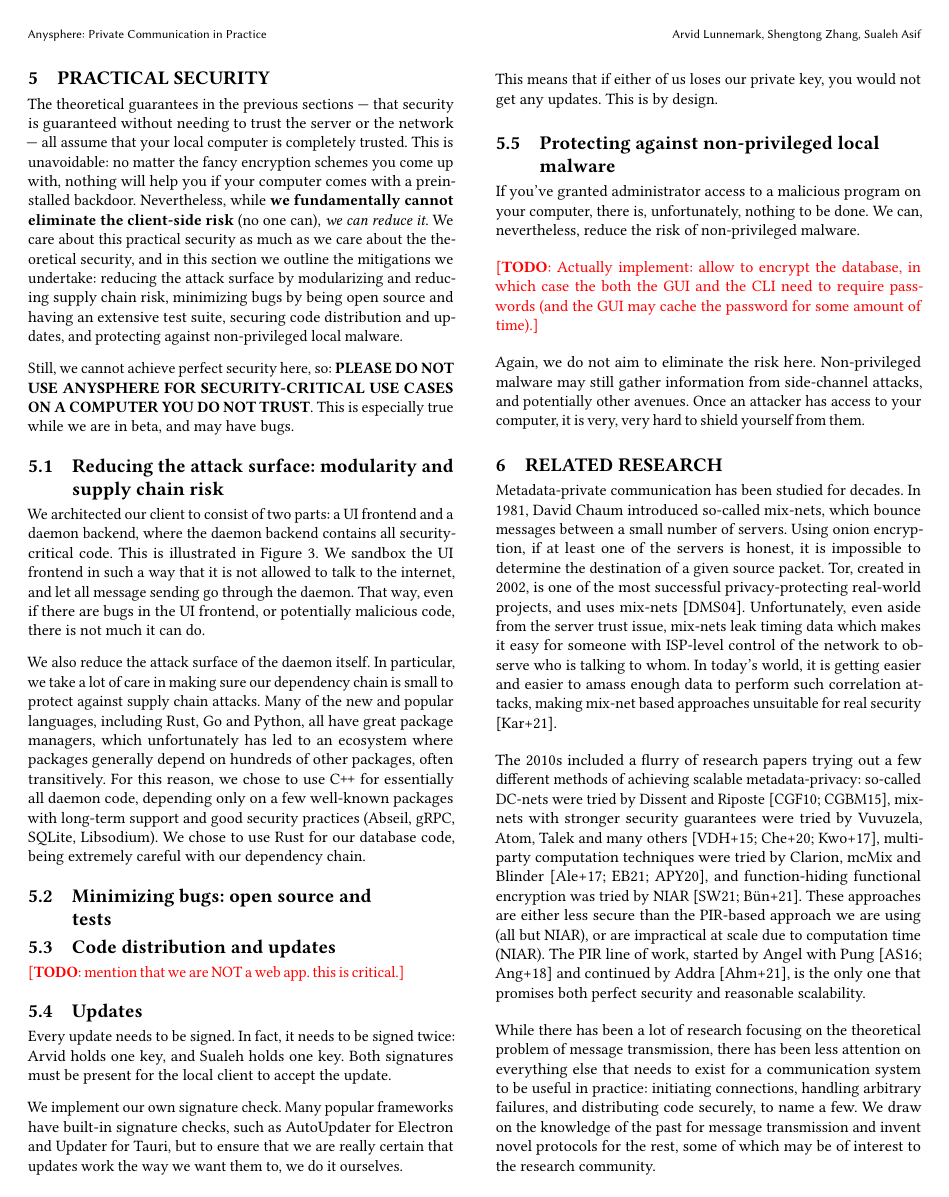
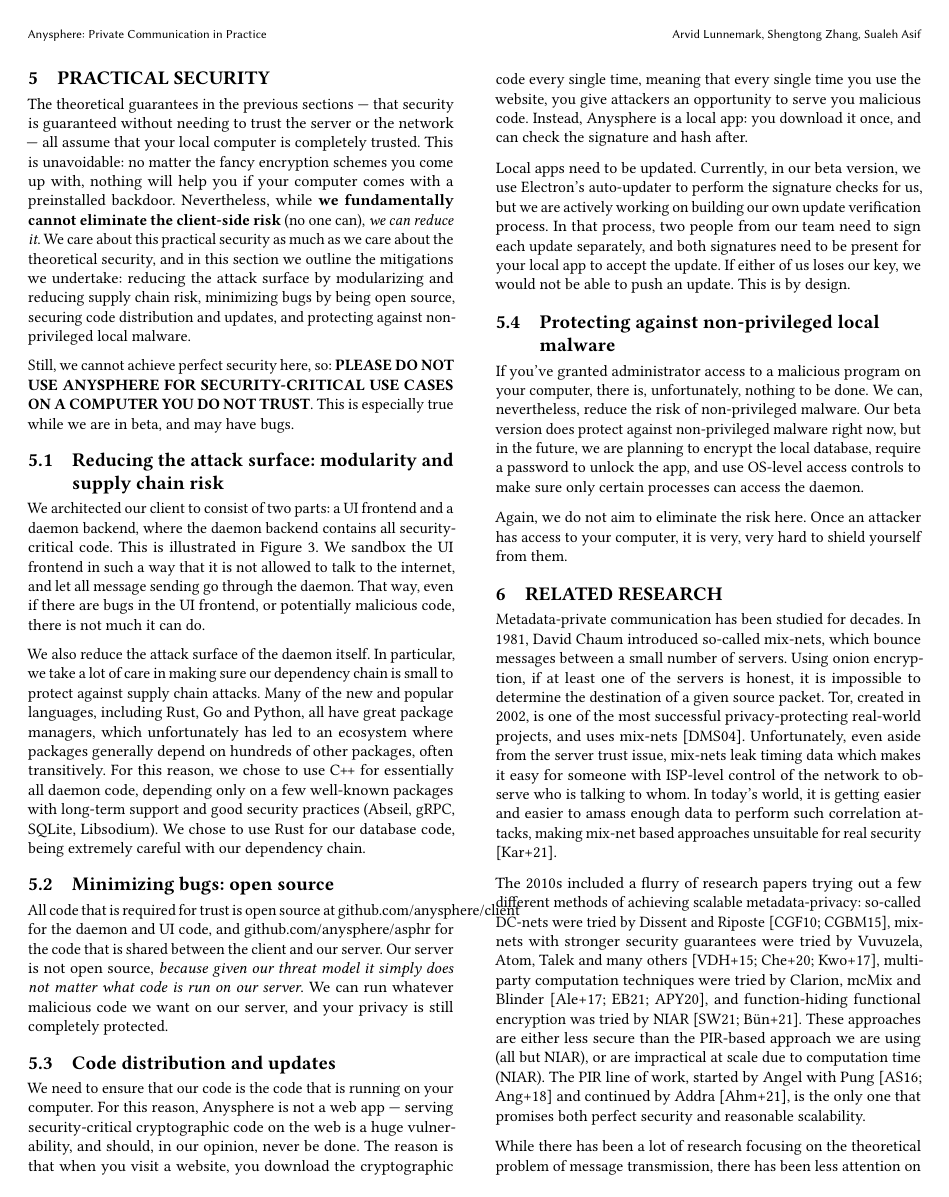
Before and after one commit to anysphere/whitepaper, a LaTeX paper (main.tex, which reads practicalsecurity.tex): page 5 of 7. Compiled offline with pdfLaTeX.

Commit message:
practical security arvid pass done

```diff
--- a/practicalsecurity.tex
+++ b/practicalsecurity.tex
@@ -1,7 +1,7 @@
 \section{Practical Security}
 
 The theoretical guarantees in the previous sections — that security is guaranteed without needing to trust
-the server or the network — all assume that your local computer is completely trusted. This is unavoidable: no matter the fancy encryption schemes you come up with, nothing will help you if your computer comes with a preinstalled backdoor. Nevertheless, while \textbf{we fundamentally cannot eliminate the client-side risk} (no one can), \textit{we can reduce it}. We care about this practical security as much as we care about the theoretical security, and in this section we outline the mitigations we undertake: reducing the attack surface by modularizing and reducing supply chain risk, minimizing bugs by being open source and having an extensive test suite, securing code distribution and updates, and protecting against non-privileged local malware.
+the server or the network — all assume that your local computer is completely trusted. This is unavoidable: no matter the fancy encryption schemes you come up with, nothing will help you if your computer comes with a preinstalled backdoor. Nevertheless, while \textbf{we fundamentally cannot eliminate the client-side risk} (no one can), \textit{we can reduce it}. We care about this practical security as much as we care about the theoretical security, and in this section we outline the mitigations we undertake: reducing the attack surface by modularizing and reducing supply chain risk, minimizing bugs by being open source, securing code distribution and updates, and protecting against non-privileged local malware.
 
 Still, we cannot achieve perfect security here, so: \textbf{PLEASE DO NOT USE ANYSPHERE FOR SECURITY-CRITICAL USE CASES ON A COMPUTER YOU DO NOT TRUST}. This is especially true while we are in beta, and may have bugs.
 
@@ -28,37 +28,18 @@
 
 We also reduce the attack surface of the daemon itself. In particular, we take a lot of care in making sure our dependency chain is small to protect against supply chain attacks. Many of the new and popular languages, including Rust, Go and Python, all have great package managers, which unfortunately has led to an ecosystem where packages generally depend on hundreds of other packages, often transitively. For this reason, we chose to use \Cpp for essentially all daemon code, depending only on a few well-known packages with long-term support and good security practices (Abseil, gRPC, SQLite, Libsodium). We chose to use Rust for our database code, being extremely careful with our dependency chain.
 
-\subsection{Minimizing bugs: open source and tests}
+\subsection{Minimizing bugs: open source}
+
+All code that is required for trust is open source at \href{https://github.com/anysphere/client}{github.com/anysphere/client} for the daemon and UI code, and \href{https://github.com/anysphere/asphr}{github.com/anysphere/asphr} for the code that is shared between the client and our server. Our server is not open source, \textit{because given our threat model it simply does not matter what code is run on our server}. We can run whatever malicious code we want on our server, and your privacy is still completely protected.
 
 \subsection{Code distribution and updates}
 
+We need to ensure that our code is the code that is running on your computer. For this reason, Anysphere is not a web app — serving security-critical cryptographic code on the web is a huge vulnerability, and should, in our opinion, never be done. The reason is that when you visit a website, you download the cryptographic code every single time, meaning that every single time you use the website, you give attackers an opportunity to serve you malicious code. Instead, Anysphere is a local app: you download it once, and can check the signature and hash after.
 
-
-\todo{mention that we are NOT a web app. this is critical.}
-
-% We sign everything.
-
-% Maybe we sign everything twice?
-
-% Maybe we have a cold-storage and a hot-storage signing key?
-
-% Do we store a backup key in cold storage that we can use to revoke a version? And people can disi
-
-% \todo{Either understand whether standard OS signing is good enough, or whether we should sign things ourselves.}
-
-
-\subsection{Updates}
-
-Every update needs to be signed. In fact, it needs to be signed twice: Arvid holds one key, and Sualeh holds one key. Both signatures must be present for the local client to accept the update.
-
-We implement our own signature check. Many popular frameworks have built-in signature checks, such as AutoUpdater for Electron and Updater for Tauri, but to ensure that we are really certain that updates work the way we want them to, we do it ourselves.
-
-This means that if either of us loses our private key, you would not get any updates. This is by design.
+Local apps need to be updated. Currently, in our beta version, we use Electron's auto-updater to perform the signature checks for us, but we are actively working on building our own update verification process. In that process, two people from our team need to sign each update separately, and both signatures need to be present for your local app to accept the update. If either of us loses our key, we would not be able to push an update. This is by design.
 
 \subsection{Protecting against non-privileged local malware}
 
-If you've granted administrator access to a malicious program on your computer, there is, unfortunately, nothing to be done. We can, nevertheless, reduce the risk of non-privileged malware.
+If you've granted administrator access to a malicious program on your computer, there is, unfortunately, nothing to be done. We can, nevertheless, reduce the risk of non-privileged malware. Our beta version does protect against non-privileged malware right now, but in the future, we are planning to encrypt the local database, require a password to unlock the app, and use OS-level access controls to make sure only certain processes can access the daemon.
 
-\todo{Actually implement: allow to encrypt the database, in which case the both the GUI and the CLI need to require passwords (and the GUI may cache the password for some amount of time).}
-
-Again, we do not aim to eliminate the risk here. Non-privileged malware may still gather information from side-channel attacks, and potentially other avenues. Once an attacker has access to your computer, it is very, very hard to shield yourself from them.
+Again, we do not aim to eliminate the risk here. Once an attacker has access to your computer, it is very, very hard to shield yourself from them.
```
Also changed, not shown: main.pdf.
